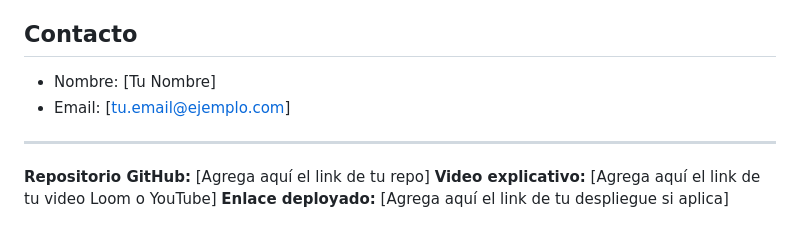
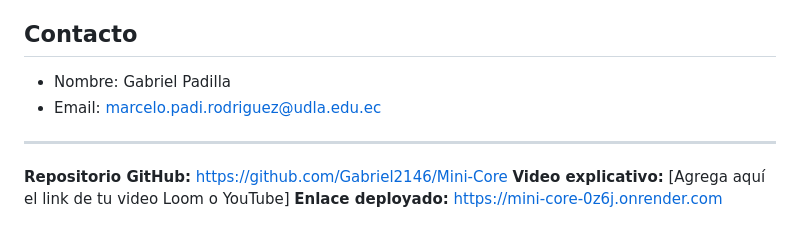
Before and after one commit to Gabriel2146/Mini-Core, a Markdown page: README.md, the part around the change. Drawn GitHub-style.

```diff
--- a/README.md
+++ b/README.md
@@ -65,11 +65,11 @@ Este proyecto es una aplicación web desarrollada con Django y PostgreSQL que pe
 Puedes desplegar este proyecto en cualquier servidor compatible con Django y PostgreSQL (Heroku, Railway, Render, etc.).
 
 ## Contacto
-- Nombre: [Tu Nombre]
-- Email: [tu.email@ejemplo.com]
+- Nombre: Gabriel Padilla
+- Email: marcelo.padi.rodriguez@udla.edu.ec
 
 ---
 
-**Repositorio GitHub:** [Agrega aquí el link de tu repo]
+**Repositorio GitHub:** https://github.com/Gabriel2146/Mini-Core
 **Video explicativo:** [Agrega aquí el link de tu video Loom o YouTube]
-**Enlace deployado:** [Agrega aquí el link de tu despliegue si aplica]
+**Enlace deployado:** https://mini-core-0z6j.onrender.com
```
